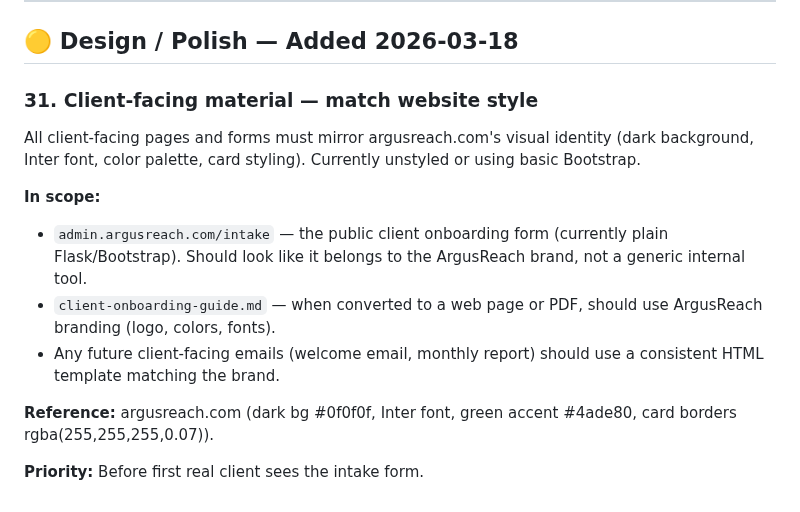
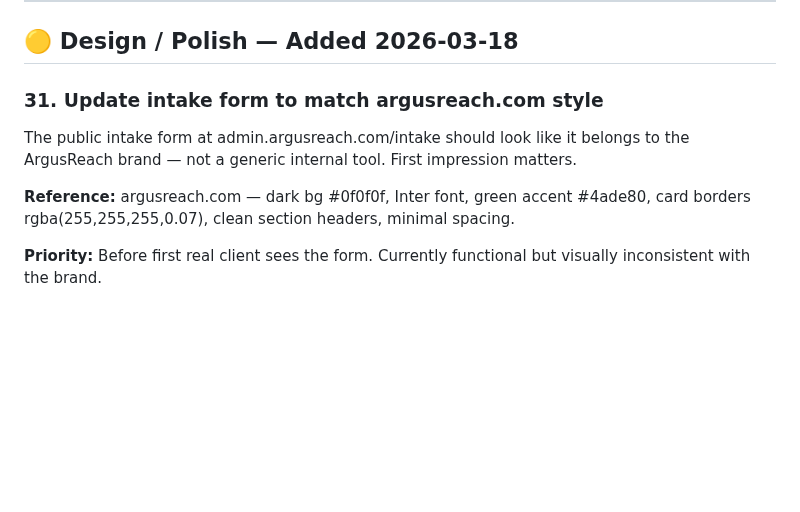
Before and after one commit to BotGob/argusreach-ops, a Markdown page: ops/backlog.md, the part around the change. GitHub-like rendering; blank space fills up the shorter version.

Commit message:
backlog: intake form style update added

```diff
--- a/ops/backlog.md
+++ b/ops/backlog.md
@@ -130,14 +130,9 @@ Archive file grows indefinitely (by design — never delete history). At 2+ year
 
 ## 🟡 Design / Polish — Added 2026-03-18
 
-### 31. Client-facing material — match website style
-All client-facing pages and forms must mirror argusreach.com's visual identity (dark background, Inter font, color palette, card styling). Currently unstyled or using basic Bootstrap.
+### 31. Update intake form to match argusreach.com style
+The public intake form at admin.argusreach.com/intake should look like it belongs to the ArgusReach brand — not a generic internal tool. First impression matters.
 
-**In scope:**
-- `admin.argusreach.com/intake` — the public client onboarding form (currently plain Flask/Bootstrap). Should look like it belongs to the ArgusReach brand, not a generic internal tool.
-- `client-onboarding-guide.md` — when converted to a web page or PDF, should use ArgusReach branding (logo, colors, fonts).
-- Any future client-facing emails (welcome email, monthly report) should use a consistent HTML template matching the brand.
+**Reference:** argusreach.com — dark bg #0f0f0f, Inter font, green accent #4ade80, card borders rgba(255,255,255,0.07), clean section headers, minimal spacing.
 
-**Reference:** argusreach.com (dark bg #0f0f0f, Inter font, green accent #4ade80, card borders rgba(255,255,255,0.07)).
-
-**Priority:** Before first real client sees the intake form.
+**Priority:** Before first real client sees the form. Currently functional but visually inconsistent with the brand.
```
